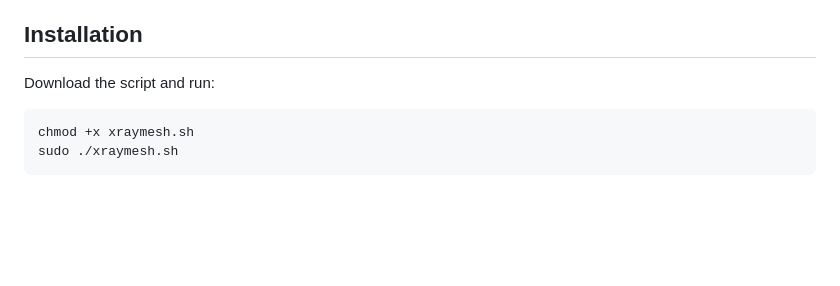
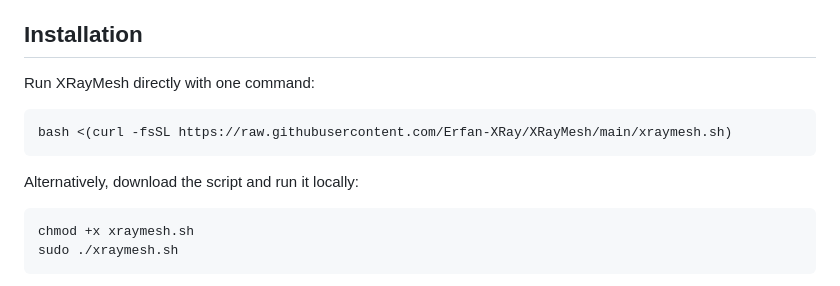
Before and after one commit to Erfan-XRay/XRayMesh, a Markdown page: README.md, the part around the change. Drawn GitHub-style; blank space fills up the shorter version.

Commit message:
Add one-line installation command

````diff
--- a/README.md
+++ b/README.md
@@ -30,7 +30,13 @@ Developed by **ErfanXRay**
 
 ## Installation
 
-Download the script and run:
+Run XRayMesh directly with one command:
+
+```bash
+bash <(curl -fsSL https://raw.githubusercontent.com/Erfan-XRay/XRayMesh/main/xraymesh.sh)
+```
+
+Alternatively, download the script and run it locally:
 
 ```bash
 chmod +x xraymesh.sh
````
